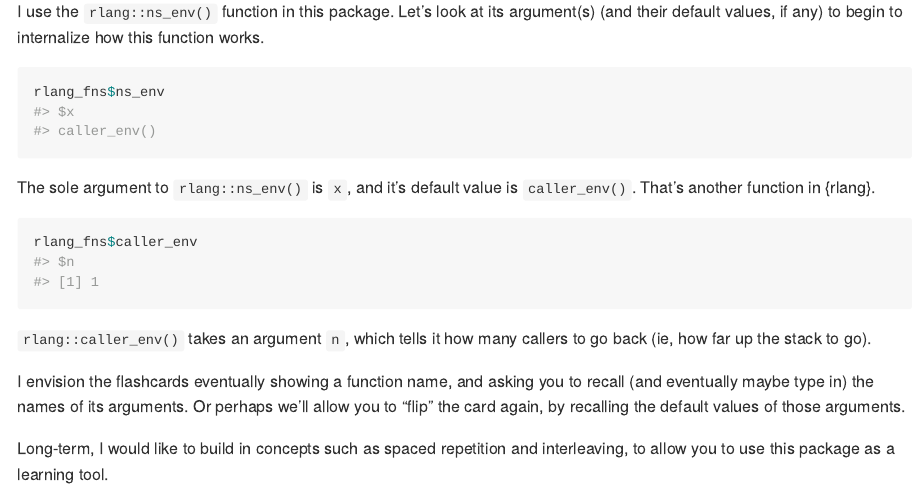
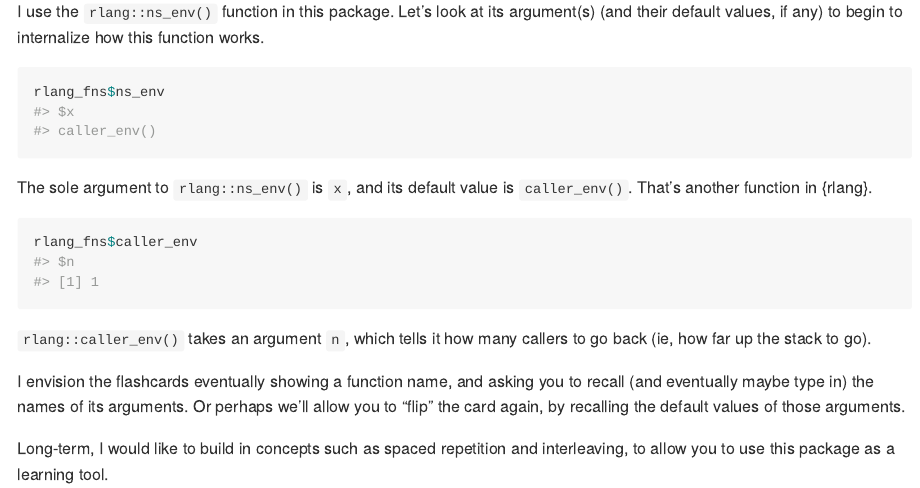
Before and after one commit to r4ds/pkgflash, an R Markdown document (README.Rmd): the page in a window 1100 px wide, from 740 px down. The pictures show the output file README.md that the author committed with the source, drawn offline in the style of GitHub; badge pictures from the web are left out.

Commit message:
It's a typo.

````diff
--- a/README.Rmd
+++ b/README.Rmd
@@ -56,7 +56,7 @@ Let's look at its argument(s) (and their default values, if any) to begin to int
 rlang_fns$ns_env
 ```
 
-The sole argument to `rlang::ns_env()` is `x`, and it's default value is `caller_env()`.
+The sole argument to `rlang::ns_env()` is `x`, and its default value is `caller_env()`.
 That's another function in {rlang}.
 
 ```{r caller_env}
````
Also changed, not shown: README.md.
